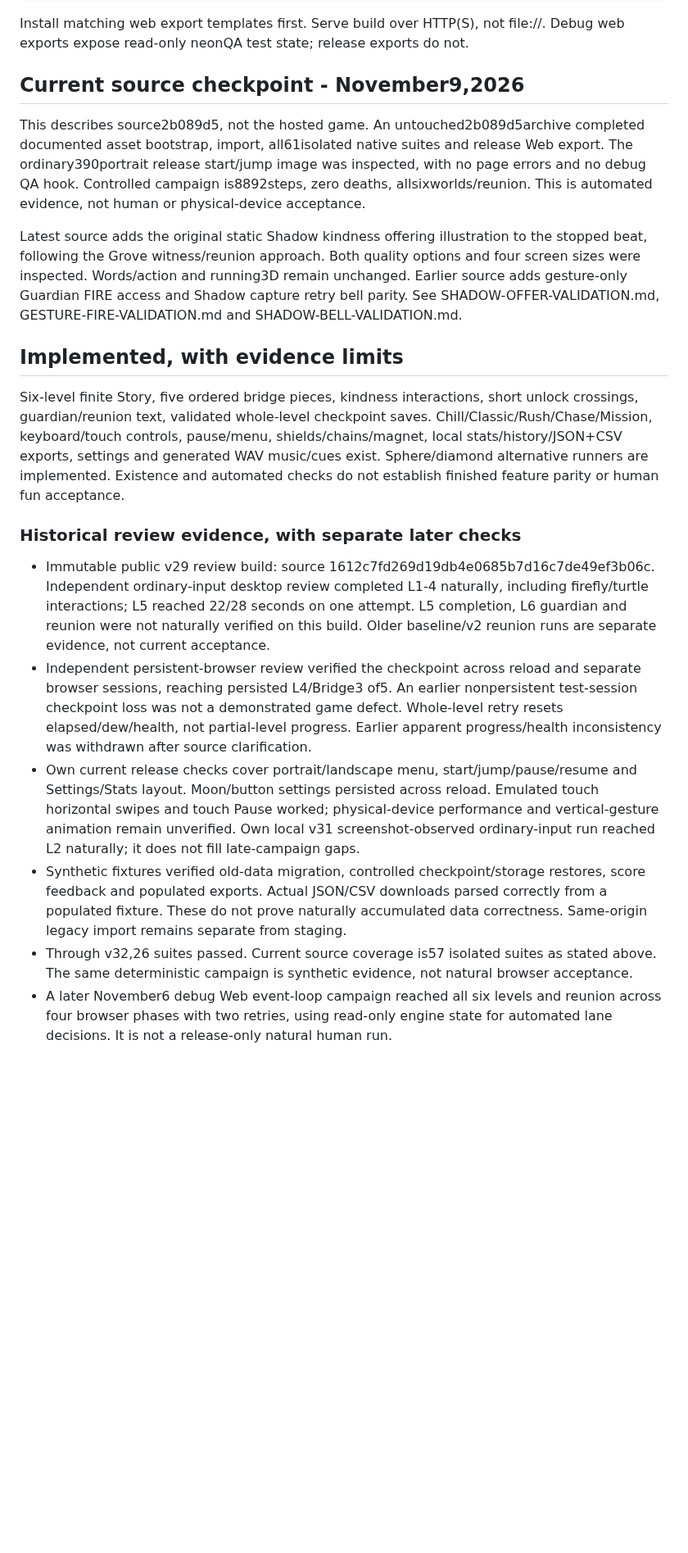
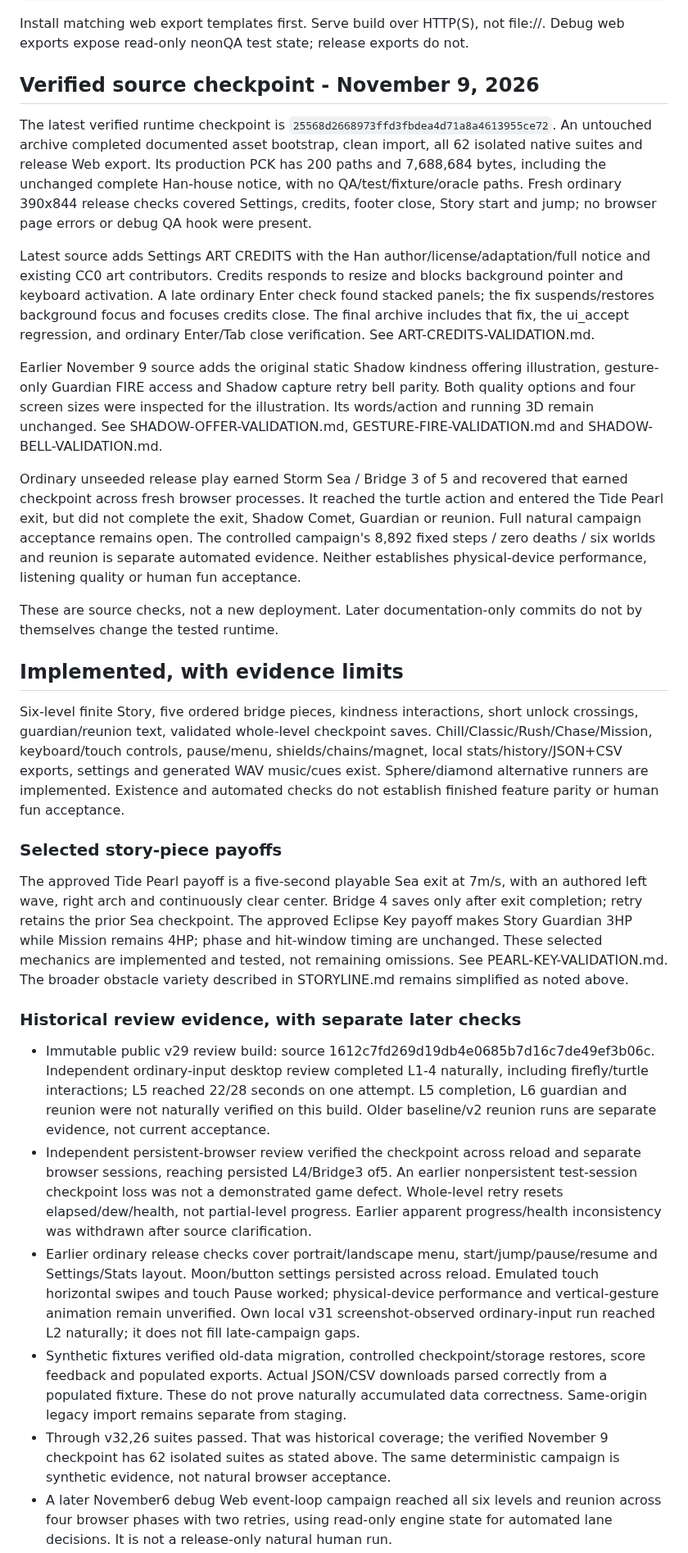
Before and after one commit to JohnDaleAtHome/neon-rush, a Markdown page: godot/PORT-STATUS.md, the part around one of its changes. Shown at 82% size. Drawn GitHub-style; blank space fills up the shorter version.

````diff
--- a/godot/PORT-STATUS.md
+++ b/godot/PORT-STATUS.md
@@ -14,19 +14,28 @@ godot --headless --path godot --export-release Web "$PWD/build/index.html"
 ```
 Install matching web export templates first. Serve build over HTTP(S), not file://. Debug web exports expose read-only neonQA test state; release exports do not.
 
-## Current source checkpoint - November9,2026
+## Verified source checkpoint - November 9, 2026
 
-This describes source2b089d5, not the hosted game. An untouched2b089d5archive completed documented asset bootstrap, import, all61isolated native suites and release Web export. The ordinary390portrait release start/jump image was inspected, with no page errors and no debug QA hook. Controlled campaign is8892steps, zero deaths, allsixworlds/reunion. This is automated evidence, not human or physical-device acceptance.
+The latest verified runtime checkpoint is `25568d2668973ffd3fbdea4d71a8a4613955ce72`. An untouched archive completed documented asset bootstrap, clean import, all 62 isolated native suites and release Web export. Its production PCK has 200 paths and 7,688,684 bytes, including the unchanged complete Han-house notice, with no QA/test/fixture/oracle paths. Fresh ordinary 390x844 release checks covered Settings, credits, footer close, Story start and jump; no browser page errors or debug QA hook were present.
 
-Latest source adds the original static Shadow kindness offering illustration to the stopped beat, following the Grove witness/reunion approach. Both quality options and four screen sizes were inspected. Words/action and running3D remain unchanged. Earlier source adds gesture-only Guardian FIRE access and Shadow capture retry bell parity. See SHADOW-OFFER-VALIDATION.md, GESTURE-FIRE-VALIDATION.md and SHADOW-BELL-VALIDATION.md.
+Latest source adds Settings ART CREDITS with the Han author/license/adaptation/full notice and existing CC0 art contributors. Credits responds to resize and blocks background pointer and keyboard activation. A late ordinary Enter check found stacked panels; the fix suspends/restores background focus and focuses credits close. The final archive includes that fix, the ui_accept regression, and ordinary Enter/Tab close verification. See ART-CREDITS-VALIDATION.md.
+
+Earlier November 9 source adds the original static Shadow kindness offering illustration, gesture-only Guardian FIRE access and Shadow capture retry bell parity. Both quality options and four screen sizes were inspected for the illustration. Its words/action and running 3D remain unchanged. See SHADOW-OFFER-VALIDATION.md, GESTURE-FIRE-VALIDATION.md and SHADOW-BELL-VALIDATION.md.
+
+Ordinary unseeded release play earned Storm Sea / Bridge 3 of 5 and recovered that earned checkpoint across fresh browser processes. It reached the turtle action and entered the Tide Pearl exit, but did not complete the exit, Shadow Comet, Guardian or reunion. Full natural campaign acceptance remains open. The controlled campaign's 8,892 fixed steps / zero deaths / six worlds and reunion is separate automated evidence. Neither establishes physical-device performance, listening quality or human fun acceptance.
+
+These are source checks, not a new deployment. Later documentation-only commits do not by themselves change the tested runtime.
 
 ## Implemented, with evidence limits
 Six-level finite Story, five ordered bridge pieces, kindness interactions, short unlock crossings, guardian/reunion text, validated whole-level checkpoint saves. Chill/Classic/Rush/Chase/Mission, keyboard/touch controls, pause/menu, shields/chains/magnet, local stats/history/JSON+CSV exports, settings and generated WAV music/cues exist. Sphere/diamond alternative runners are implemented. Existence and automated checks do not establish finished feature parity or human fun acceptance.
 
+### Selected story-piece payoffs
+The approved Tide Pearl payoff is a five-second playable Sea exit at 7m/s, with an authored left wave, right arch and continuously clear center. Bridge 4 saves only after exit completion; retry retains the prior Sea checkpoint. The approved Eclipse Key payoff makes Story Guardian 3HP while Mission remains 4HP; phase and hit-window timing are unchanged. These selected mechanics are implemented and tested, not remaining omissions. See PEARL-KEY-VALIDATION.md. The broader obstacle variety described in STORYLINE.md remains simplified as noted above.
+
 ### Historical review evidence, with separate later checks
 - Immutable public v29 review build: source 1612c7fd269d19db4e0685b7d16c7de49ef3b06c. Independent ordinary-input desktop review completed L1-4 naturally, including firefly/turtle interactions; L5 reached 22/28 seconds on one attempt. L5 completion, L6 guardian and reunion were not naturally verified on this build. Older baseline/v2 reunion runs are separate evidence, not current acceptance.
 - Independent persistent-browser review verified the checkpoint across reload and separate browser sessions, reaching persisted L4/Bridge3 of5. An earlier nonpersistent test-session checkpoint loss was not a demonstrated game defect. Whole-level retry resets elapsed/dew/health, not partial-level progress. Earlier apparent progress/health inconsistency was withdrawn after source clarification.
-- Own current release checks cover portrait/landscape menu, start/jump/pause/resume and Settings/Stats layout. Moon/button settings persisted across reload. Emulated touch horizontal swipes and touch Pause worked; physical-device performance and vertical-gesture animation remain unverified. Own local v31 screenshot-observed ordinary-input run reached L2 naturally; it does not fill late-campaign gaps.
+- Earlier ordinary release checks cover portrait/landscape menu, start/jump/pause/resume and Settings/Stats layout. Moon/button settings persisted across reload. Emulated touch horizontal swipes and touch Pause worked; physical-device performance and vertical-gesture animation remain unverified. Own local v31 screenshot-observed ordinary-input run reached L2 naturally; it does not fill late-campaign gaps.
 - Synthetic fixtures verified old-data migration, controlled checkpoint/storage restores, score feedback and populated exports. Actual JSON/CSV downloads parsed correctly from a populated fixture. These do not prove naturally accumulated data correctness. Same-origin legacy import remains separate from staging.
-- Through v32,26 suites passed. Current source coverage is57 isolated suites as stated above. The same deterministic campaign is synthetic evidence, not natural browser acceptance.
+- Through v32,26 suites passed. That was historical coverage; the verified November 9 checkpoint has 62 isolated suites as stated above. The same deterministic campaign is synthetic evidence, not natural browser acceptance.
 - A later November6 debug Web event-loop campaign reached all six levels and reunion across four browser phases with two retries, using read-only engine state for automated lane decisions. It is not a release-only natural human run.
````
Also changed, not shown: other parts of godot/PORT-STATUS.md (+7 -8 lines).
